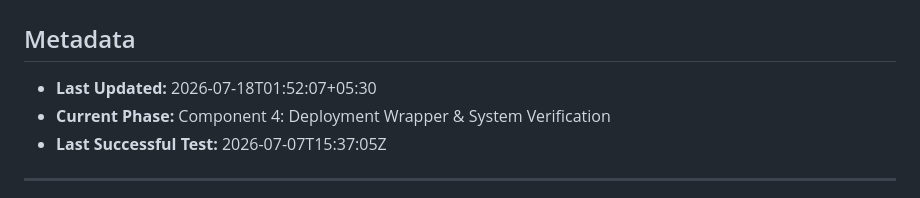
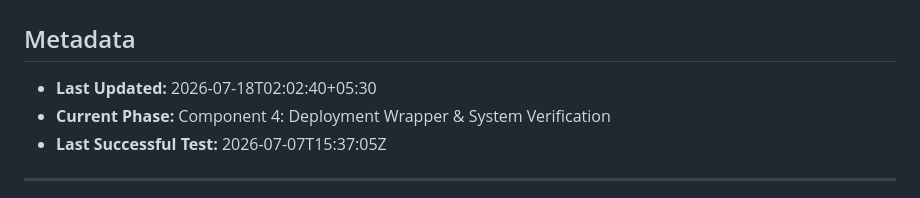
Before and after one commit to TheSPST/sovereign-byte-firewall, a Markdown page: PROJECT_CONTEXT.md, the part around the change. Rendered like a GitHub page.

```diff
--- a/PROJECT_CONTEXT.md
+++ b/PROJECT_CONTEXT.md
@@ -1,7 +1,7 @@
 # Project Context - Sovereign Byte-Level Anomaly Detection Engine
 
 ## Metadata
-- **Last Updated:** 2026-07-18T01:52:07+05:30
+- **Last Updated:** 2026-07-18T02:02:40+05:30
 - **Current Phase:** Component 4: Deployment Wrapper & System Verification
 - **Last Successful Test:** 2026-07-07T15:37:05Z
 
```
Also changed, not shown: MAMBA_EXPERIMENT.md (+21 -1 lines).
